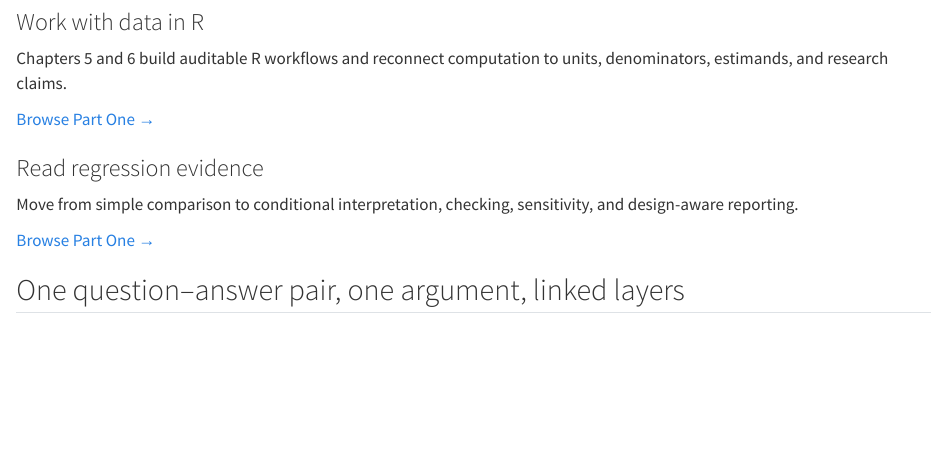
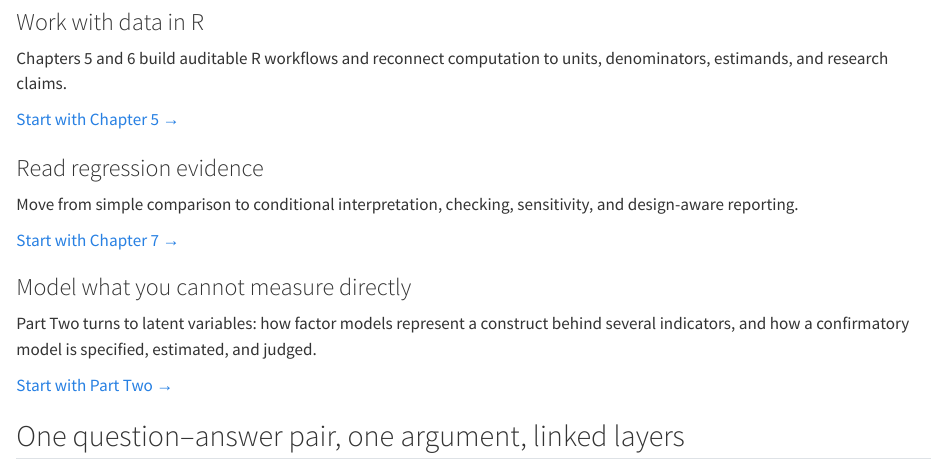
Before and after one commit to Jinsong-Chen/QMSBR, a Quarto document (index.qmd): the page in a window 1100 px wide, from 660 px down. Rendered offline with R 4.5, knitr and Pandoc in place of Quarto, with nearby package versions.

Commit message:
Hide the sidebar on the homepage and add a Part Two route card
The chapter sidebar overlapped the homepage hero. It is now suppressed on the
landing page only and still present on Library, About, and every chapter.

Adds a fourth starting route for Part Two, which previously had no direct link
from the homepage, and points the R and regression cards at their opening
chapters rather than the Library index.

```diff
--- a/index.qmd
+++ b/index.qmd
@@ -5,6 +5,7 @@ description: "A reusable learning library of quantitative-methods chapters for s
 page-layout: full
 title-block-banner: false
 body-classes: qmsbr-home
+sidebar: false
 toc: false
 image: assets/social-preview.png
 ---
@@ -51,7 +52,7 @@ and a substantive claim visible.
 Chapters 5 and 6 build auditable R workflows and reconnect computation to
 units, denominators, estimands, and research claims.
 
-[Browse Part One →](library.qmd)
+[Start with Chapter 5 →](part-one/chapter_05.qmd)
 :::
 
 ::: {.route-card}
@@ -60,7 +61,17 @@ units, denominators, estimands, and research claims.
 Move from simple comparison to conditional interpretation, checking,
 sensitivity, and design-aware reporting.
 
-[Browse Part One →](library.qmd)
+[Start with Chapter 7 →](part-one/chapter_07.qmd)
+:::
+
+::: {.route-card}
+### Model what you cannot measure directly
+
+Part Two turns to latent variables: how factor models represent a construct
+behind several indicators, and how a confirmatory model is specified,
+estimated, and judged.
+
+[Start with Part Two →](part-two/part_two_introduction.qmd)
 :::
 :::
 
```
